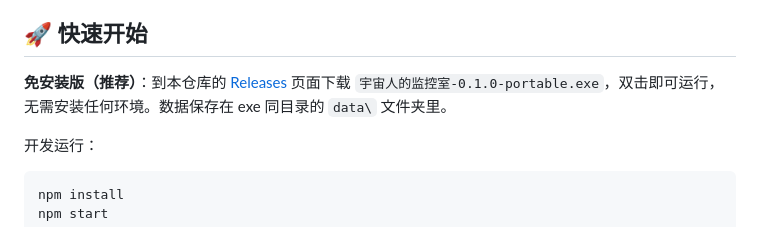
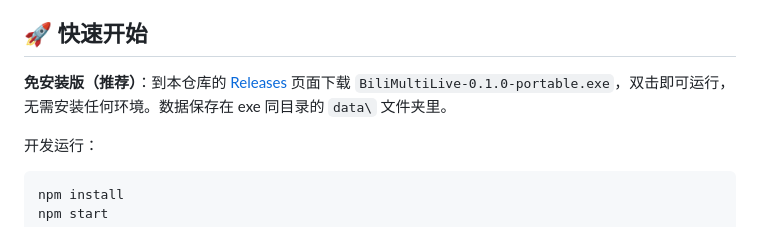
Before and after one commit to xingxuan410/yujiu-multilive, a Markdown page: README.md, the part around the change. Rendered like a GitHub page.

Commit message:
README：更新便携版下载文件名

```diff
--- a/README.md
+++ b/README.md
@@ -29,7 +29,7 @@
 
 ## 🚀 快速开始
 
-**免安装版（推荐）**：到本仓库的 [Releases](../../releases) 页面下载 `宇宙人的监控室-0.1.0-portable.exe`，双击即可运行，无需安装任何环境。数据保存在 exe 同目录的 `data\` 文件夹里。
+**免安装版（推荐）**：到本仓库的 [Releases](../../releases) 页面下载 `BiliMultiLive-0.1.0-portable.exe`，双击即可运行，无需安装任何环境。数据保存在 exe 同目录的 `data\` 文件夹里。
 
 开发运行：
 
```
